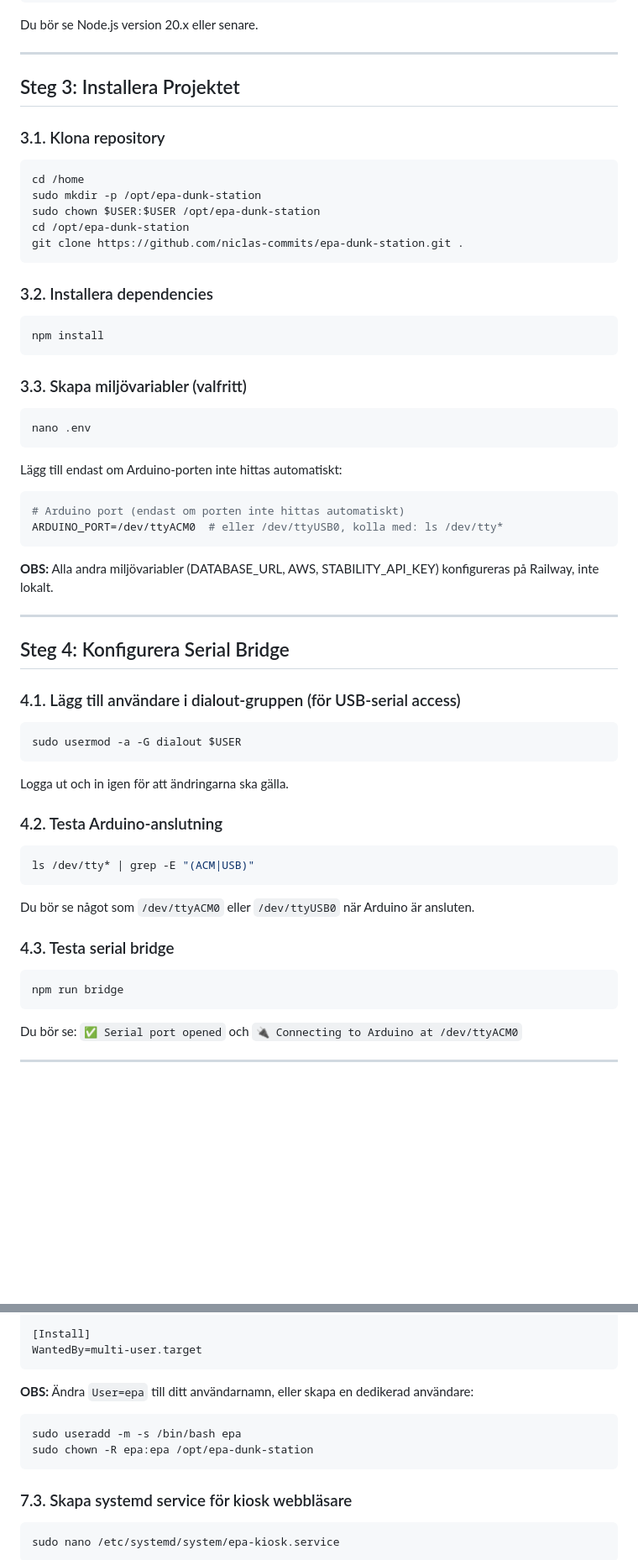
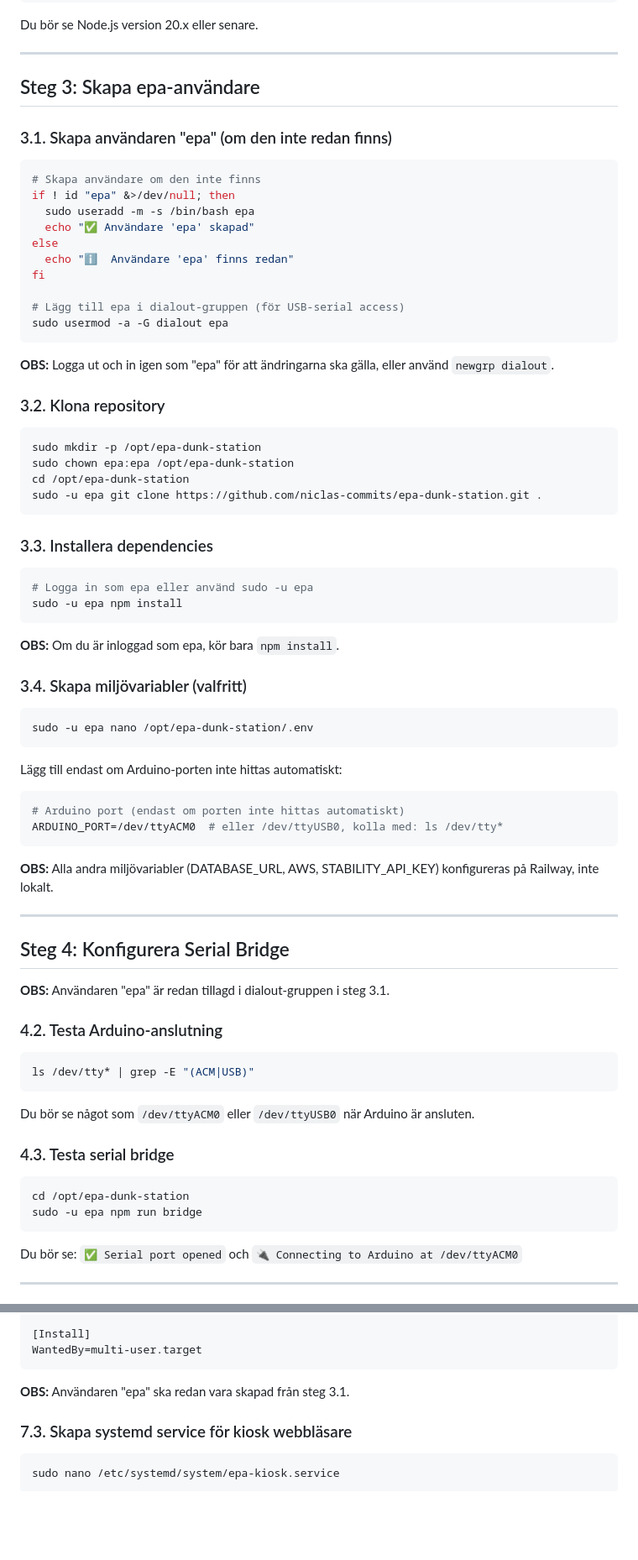
Before and after one commit to niclas-commits/epa-dunk-station, a Markdown page: KIOSK_SETUP.md, 2 parts joined by grey strips. Shown at 84% size. GitHub-like rendering; blank space fills up the shorter version.

Commit message:
Update guide to consistently use 'epa' as username
- Add step to create 'epa' user at the beginning
- Update all commands to use 'epa' user consistently
- Remove warnings about changing username
- Use sudo -u epa for all commands that need to run as epa user
- Update file paths to use /home/epa consistently

````diff
--- a/KIOSK_SETUP.md
+++ b/KIOSK_SETUP.md
@@ -50,28 +50,47 @@ Du bör se Node.js version 20.x eller senare.
 
 ---
 
-## Steg 3: Installera Projektet
+## Steg 3: Skapa epa-användare
 
-### 3.1. Klona repository
+### 3.1. Skapa användaren "epa" (om den inte redan finns)
 
 ```bash
-cd /home
-sudo mkdir -p /opt/epa-dunk-station
-sudo chown $USER:$USER /opt/epa-dunk-station
-cd /opt/epa-dunk-station
-git clone https://github.com/niclas-commits/epa-dunk-station.git .
+# Skapa användare om den inte finns
+if ! id "epa" &>/dev/null; then
+  sudo useradd -m -s /bin/bash epa
+  echo "✅ Användare 'epa' skapad"
+else
+  echo "ℹ️  Användare 'epa' finns redan"
+fi
+
+# Lägg till epa i dialout-gruppen (för USB-serial access)
+sudo usermod -a -G dialout epa
 ```
 
-### 3.2. Installera dependencies
+**OBS:** Logga ut och in igen som "epa" för att ändringarna ska gälla, eller använd `newgrp dialout`.
+
+### 3.2. Klona repository
 
 ```bash
-npm install
+sudo mkdir -p /opt/epa-dunk-station
+sudo chown epa:epa /opt/epa-dunk-station
+cd /opt/epa-dunk-station
+sudo -u epa git clone https://github.com/niclas-commits/epa-dunk-station.git .
 ```
 
-### 3.3. Skapa miljövariabler (valfritt)
+### 3.3. Installera dependencies
 
 ```bash
-nano .env
+# Logga in som epa eller använd sudo -u epa
+sudo -u epa npm install
+```
+
+**OBS:** Om du är inloggad som epa, kör bara `npm install`.
+
+### 3.4. Skapa miljövariabler (valfritt)
+
+```bash
+sudo -u epa nano /opt/epa-dunk-station/.env
 ```
 
 Lägg till endast om Arduino-porten inte hittas automatiskt:
@@ -87,13 +106,7 @@ ARDUINO_PORT=/dev/ttyACM0  # eller /dev/ttyUSB0, kolla med: ls /dev/tty*
 
 ## Steg 4: Konfigurera Serial Bridge
 
-### 4.1. Lägg till användare i dialout-gruppen (för USB-serial access)
-
-```bash
-sudo usermod -a -G dialout $USER
-```
-
-Logga ut och in igen för att ändringarna ska gälla.
+**OBS:** Användaren "epa" är redan tillagd i dialout-gruppen i steg 3.1.
 
 ### 4.2. Testa Arduino-anslutning
 
@@ -106,7 +119,8 @@ Du bör se något som `/dev/ttyACM0` eller `/dev/ttyUSB0` när Arduino är anslu
 ### 4.3. Testa serial bridge
 
 ```bash
-npm run bridge
+cd /opt/epa-dunk-station
+sudo -u epa npm run bridge
 ```
 
 Du bör se: `✅ Serial port opened` och `🔌 Connecting to Arduino at /dev/ttyACM0`
@@ -345,12 +359,7 @@ StandardError=journal
 WantedBy=multi-user.target
 ```
 
-**OBS:** Ändra `User=epa` till ditt användarnamn, eller skapa en dedikerad användare:
-
-```bash
-sudo useradd -m -s /bin/bash epa
-sudo chown -R epa:epa /opt/epa-dunk-station
-```
+**OBS:** Användaren "epa" ska redan vara skapad från steg 3.1.
 
 ### 7.3. Skapa systemd service för kiosk webbläsare
 
````
Also changed, not shown: other parts of KIOSK_SETUP.md (+9 -9 lines).
